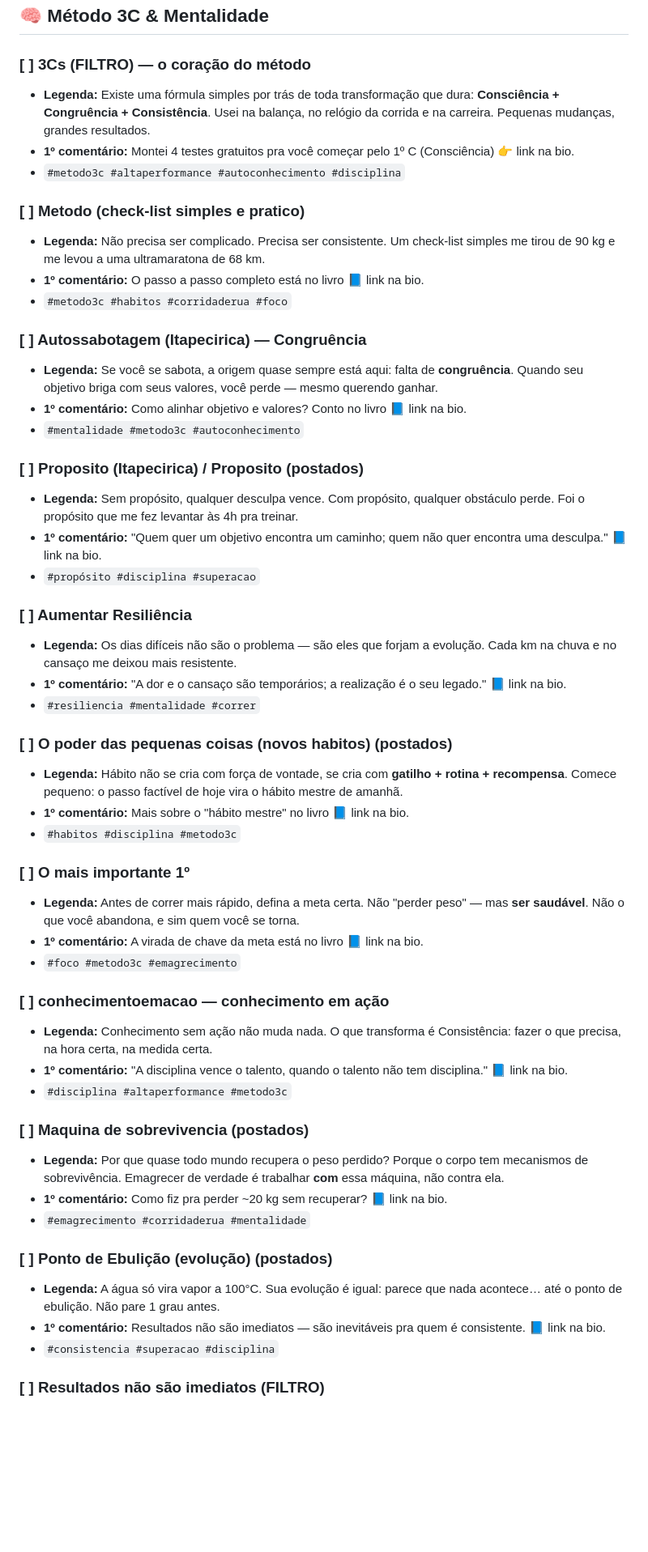
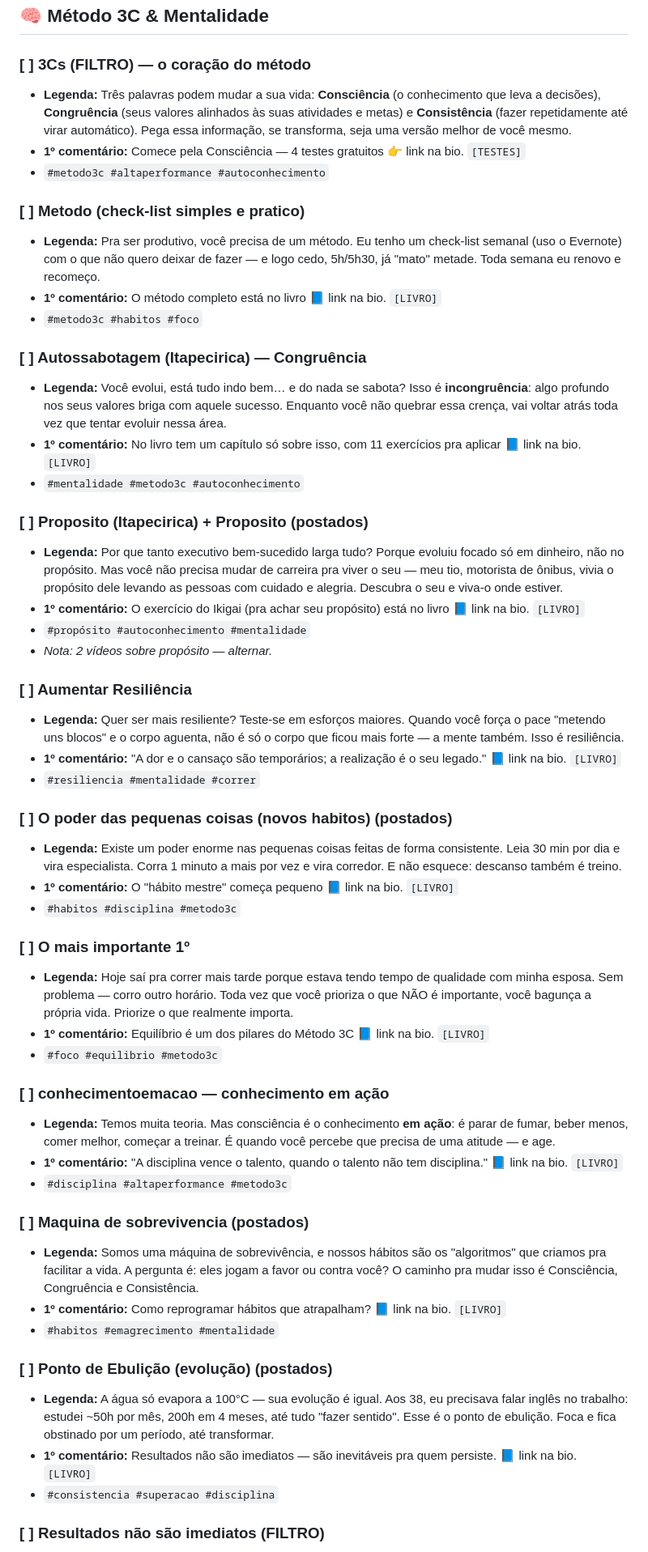
Before and after one commit to arnaldopalma/falandosobrecorridaderua, a Markdown page: divulgacao/catalogo-videos.md, the part around one of its changes. Shown at 81% size. GitHub-like rendering; blank space fills up the shorter version.

```diff
--- a/divulgacao/catalogo-videos.md
+++ b/divulgacao/catalogo-videos.md
@@ -21,53 +23,54 @@ Catálogo dos vídeos da pasta do Drive, com legenda e 1º comentário prontos (
 ## 🧠 Método 3C & Mentalidade
 
 ### [ ] 3Cs (FILTRO) — o coração do método
-- **Legenda:** Existe uma fórmula simples por trás de toda transformação que dura: **Consciência + Congruência + Consistência**. Usei na balança, no relógio da corrida e na carreira. Pequenas mudanças, grandes resultados.
-- **1º comentário:** Montei 4 testes gratuitos pra você começar pelo 1º C (Consciência) 👉 link na bio.
-- `#metodo3c #altaperformance #autoconhecimento #disciplina`
+- **Legenda:** Três palavras podem mudar a sua vida: **Consciência** (o conhecimento que leva a decisões), **Congruência** (seus valores alinhados às suas atividades e metas) e **Consistência** (fazer repetidamente até virar automático). Pega essa informação, se transforma, seja uma versão melhor de você mesmo.
+- **1º comentário:** Comece pela Consciência — 4 testes gratuitos 👉 link na bio. `[TESTES]`
+- `#metodo3c #altaperformance #autoconhecimento`
 
 ### [ ] Metodo (check-list simples e pratico)
-- **Legenda:** Não precisa ser complicado. Precisa ser consistente. Um check-list simples me tirou de 90 kg e me levou a uma ultramaratona de 68 km.
-- **1º comentário:** O passo a passo completo está no livro 📘 link na bio.
-- `#metodo3c #habitos #corridaderua #foco`
+- **Legenda:** Pra ser produtivo, você precisa de um método. Eu tenho um check-list semanal (uso o Evernote) com o que não quero deixar de fazer — e logo cedo, 5h/5h30, já "mato" metade. Toda semana eu renovo e recomeço.
+- **1º comentário:** O método completo está no livro 📘 link na bio. `[LIVRO]`
+- `#metodo3c #habitos #foco`
 
 ### [ ] Autossabotagem (Itapecirica) — Congruência
-- **Legenda:** Se você se sabota, a origem quase sempre está aqui: falta de **congruência**. Quando seu objetivo briga com seus valores, você perde — mesmo querendo ganhar.
-- **1º comentário:** Como alinhar objetivo e valores? Conto no livro 📘 link na bio.
+- **Legenda:** Você evolui, está tudo indo bem… e do nada se sabota? Isso é **incongruência**: algo profundo nos seus valores briga com aquele sucesso. Enquanto você não quebrar essa crença, vai voltar atrás toda vez que tentar evoluir nessa área.
+- **1º comentário:** No livro tem um capítulo só sobre isso, com 11 exercícios pra aplicar 📘 link na bio. `[LIVRO]`
 - `#mentalidade #metodo3c #autoconhecimento`
 
-### [ ] Proposito (Itapecirica) / Proposito (postados)
-- **Legenda:** Sem propósito, qualquer desculpa vence. Com propósito, qualquer obstáculo perde. Foi o propósito que me fez levantar às 4h pra treinar.
-- **1º comentário:** "Quem quer um objetivo encontra um caminho; quem não quer encontra uma desculpa." 📘 link na bio.
-- `#propósito #disciplina #superacao`
+### [ ] Proposito (Itapecirica) + Proposito (postados)
+- **Legenda:** Por que tanto executivo bem-sucedido larga tudo? Porque evoluiu focado só em dinheiro, não no propósito. Mas você não precisa mudar de carreira pra viver o seu — meu tio, motorista de ônibus, vivia o propósito dele levando as pessoas com cuidado e alegria. Descubra o seu e viva-o onde estiver.
+- **1º comentário:** O exercício do Ikigai (pra achar seu propósito) está no livro 📘 link na bio. `[LIVRO]`
+- `#propósito #autoconhecimento #mentalidade`
+- *Nota: 2 vídeos sobre propósito — alternar.*
 
 ### [ ] Aumentar Resiliência
-- **Legenda:** Os dias difíceis não são o problema — são eles que forjam a evolução. Cada km na chuva e no cansaço me deixou mais resistente.
-- **1º comentário:** "A dor e o cansaço são temporários; a realização é o seu legado." 📘 link na bio.
+- **Legenda:** Quer ser mais resiliente? Teste-se em esforços maiores. Quando você força o pace "metendo uns blocos" e o corpo aguenta, não é só o corpo que ficou mais forte — a mente também. Isso é resiliência.
+- **1º comentário:** "A dor e o cansaço são temporários; a realização é o seu legado." 📘 link na bio. `[LIVRO]`
 - `#resiliencia #mentalidade #correr`
 
 ### [ ] O poder das pequenas coisas (novos habitos) (postados)
-- **Legenda:** Hábito não se cria com força de vontade, se cria com **gatilho + rotina + recompensa**. Comece pequeno: o passo factível de hoje vira o hábito mestre de amanhã.
-- **1º comentário:** Mais sobre o "hábito mestre" no livro 📘 link na bio.
+- **Legenda:** Existe um poder enorme nas pequenas coisas feitas de forma consistente. Leia 30 min por dia e vira especialista. Corra 1 minuto a mais por vez e vira corredor. E não esquece: descanso também é treino.
+- **1º comentário:** O "hábito mestre" começa pequeno 📘 link na bio. `[LIVRO]`
 - `#habitos #disciplina #metodo3c`
 
 ### [ ] O mais importante 1º
-- **Legenda:** Antes de correr mais rápido, defina a meta certa. Não "perder peso" — mas **ser saudável**. Não o que você abandona, e sim quem você se torna.
-- **1º comentário:** A virada de chave da meta está no livro 📘 link na bio.
-- `#foco #metodo3c #emagrecimento`
+- **Legenda:** Hoje saí pra correr mais tarde porque estava tendo tempo de qualidade com minha esposa. Sem problema — corro outro horário. Toda vez que você prioriza o que NÃO é importante, você bagunça a própria vida. Priorize o que realmente importa.
+- **1º comentário:** Equilíbrio é um dos pilares do Método 3C 📘 link na bio. `[LIVRO]`
+- `#foco #equilibrio #metodo3c`
 
 ### [ ] conhecimentoemacao — conhecimento em ação
-- **Legenda:** Conhecimento sem ação não muda nada. O que transforma é Consistência: fazer o que precisa, na hora certa, na medida certa.
-- **1º comentário:** "A disciplina vence o talento, quando o talento não tem disciplina." 📘 link na bio.
+- **Legenda:** Temos muita teoria. Mas consciência é o conhecimento **em ação**: é parar de fumar, beber menos, comer melhor, começar a treinar. É quando você percebe que precisa de uma atitude — e age.
+- **1º comentário:** "A disciplina vence o talento, quando o talento não tem disciplina." 📘 link na bio. `[LIVRO]`
 - `#disciplina #altaperformance #metodo3c`
 
 ### [ ] Maquina de sobrevivencia (postados)
-- **Legenda:** Por que quase todo mundo recupera o peso perdido? Porque o corpo tem mecanismos de sobrevivência. Emagrecer de verdade é trabalhar **com** essa máquina, não contra ela.
-- **1º comentário:** Como fiz pra perder ~20 kg sem recuperar? 📘 link na bio.
-- `#emagrecimento #corridaderua #mentalidade`
+- **Legenda:** Somos uma máquina de sobrevivência, e nossos hábitos são os "algoritmos" que criamos pra facilitar a vida. A pergunta é: eles jogam a favor ou contra você? O caminho pra mudar isso é Consciência, Congruência e Consistência.
+- **1º comentário:** Como reprogramar hábitos que atrapalham? 📘 link na bio. `[LIVRO]`
+- `#habitos #emagrecimento #mentalidade`
 
 ### [ ] Ponto de Ebulição (evolução) (postados)
-- **Legenda:** A água só vira vapor a 100°C. Sua evolução é igual: parece que nada acontece… até o ponto de ebulição. Não pare 1 grau antes.
-- **1º comentário:** Resultados não são imediatos — são inevitáveis pra quem é consistente. 📘 link na bio.
+- **Legenda:** A água só evapora a 100°C — sua evolução é igual. Aos 38, eu precisava falar inglês no trabalho: estudei ~50h por mês, 200h em 4 meses, até tudo "fazer sentido". Esse é o ponto de ebulição. Foca e fica obstinado por um período, até transformar.
+- **1º comentário:** Resultados não são imediatos — são inevitáveis pra quem persiste. 📘 link na bio. `[LIVRO]`
 - `#consistencia #superacao #disciplina`
 
 ### [ ] Resultados não são imediatos (FILTRO)
```
Also changed, not shown: other parts of divulgacao/catalogo-videos.md (+57 -50 lines), divulgacao/transcricoes-videos.md (added, +100 -0 lines).
